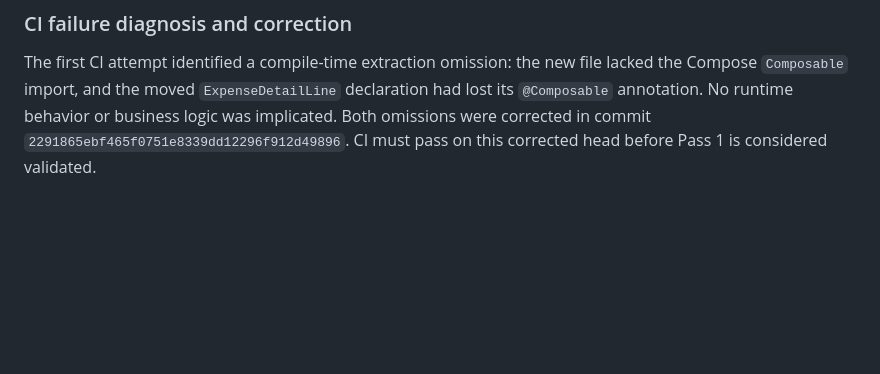
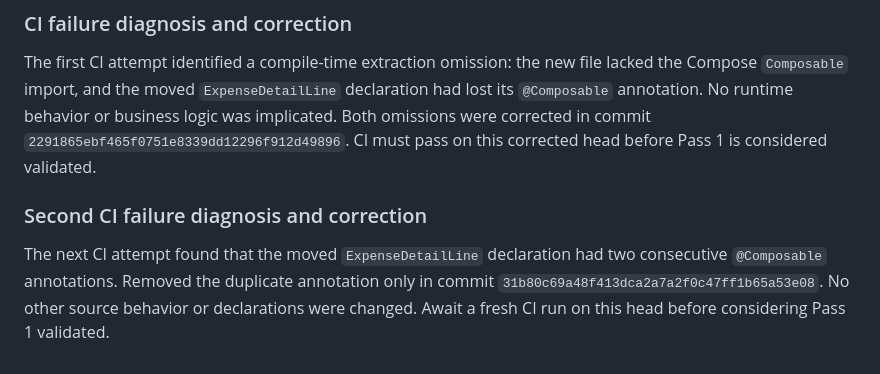
Before and after one commit to guruoshan/Paid-Due, a Markdown page: docs/refactors/register-expense-plan.md, the part around the change. Drawn GitHub-style; blank space fills up the shorter version.

Commit message:
docs(register): record composable annotation CI fix

```diff
--- a/docs/refactors/register-expense-plan.md
+++ b/docs/refactors/register-expense-plan.md
@@ -234,3 +234,8 @@ Static source parity checks passed. Build, lint, unit tests and instrumentation
 ### CI failure diagnosis and correction
 
 The first CI attempt identified a compile-time extraction omission: the new file lacked the Compose `Composable` import, and the moved `ExpenseDetailLine` declaration had lost its `@Composable` annotation. No runtime behavior or business logic was implicated. Both omissions were corrected in commit `2291865ebf465f0751e8339dd12296f912d49896`. CI must pass on this corrected head before Pass 1 is considered validated.
+
+
+### Second CI failure diagnosis and correction
+
+The next CI attempt found that the moved `ExpenseDetailLine` declaration had two consecutive `@Composable` annotations. Removed the duplicate annotation only in commit `31b80c69a48f413dca2a7a2f0c47ff1b65a53e08`. No other source behavior or declarations were changed. Await a fresh CI run on this head before considering Pass 1 validated.
```
